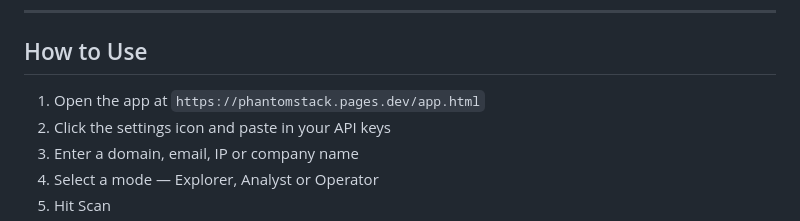
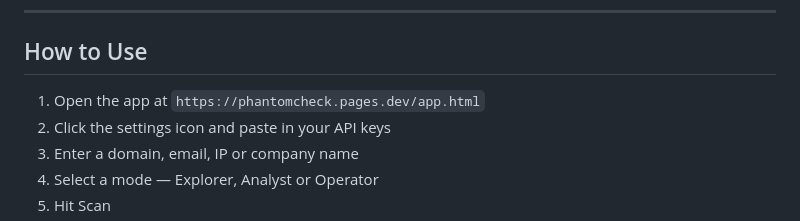
Before and after one commit to futurestackintel/phantomstack, a Markdown page: Phantom stack/README.md, the part around the change. Drawn GitHub-style.

```diff
--- a/Phantom stack/README.md
+++ b/Phantom stack/README.md
@@ -35,7 +35,7 @@ After every scan, a **Scan Chat** feature appears below the report — ask Claud
 ---
 
 ## How to Use
-1. Open the app at `https://phantomstack.pages.dev/app.html`
+1. Open the app at `https://phantomcheck.pages.dev/app.html`
 2. Click the settings icon and paste in your API keys
 3. Enter a domain, email, IP or company name
 4. Select a mode — Explorer, Analyst or Operator
```
